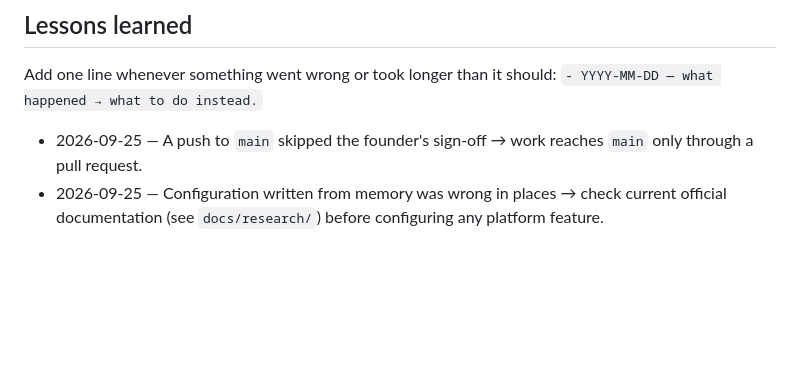
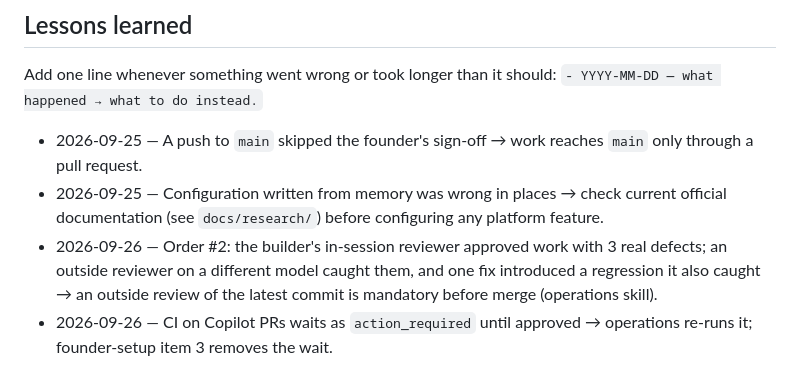
Before and after one commit to HandymanKHM/tiro, a Markdown page: AGENTS.md, the part around the change. Drawn GitHub-style; blank space fills up the shorter version.

```diff
--- a/AGENTS.md
+++ b/AGENTS.md
@@ -111,3 +111,9 @@ Add one line whenever something went wrong or took longer than it should:
 - 2026-09-25 — Configuration written from memory was wrong in places → check
   current official documentation (see `docs/research/`) before configuring
   any platform feature.
+- 2026-09-26 — Order #2: the builder's in-session reviewer approved work with
+  3 real defects; an outside reviewer on a different model caught them, and
+  one fix introduced a regression it also caught → an outside review of the
+  latest commit is mandatory before merge (operations skill).
+- 2026-09-26 — CI on Copilot PRs waits as `action_required` until approved →
+  operations re-runs it; founder-setup item 3 removes the wait.
```
Also changed, not shown: docs/decisions.md (+8 -0 lines), 1 other file.
